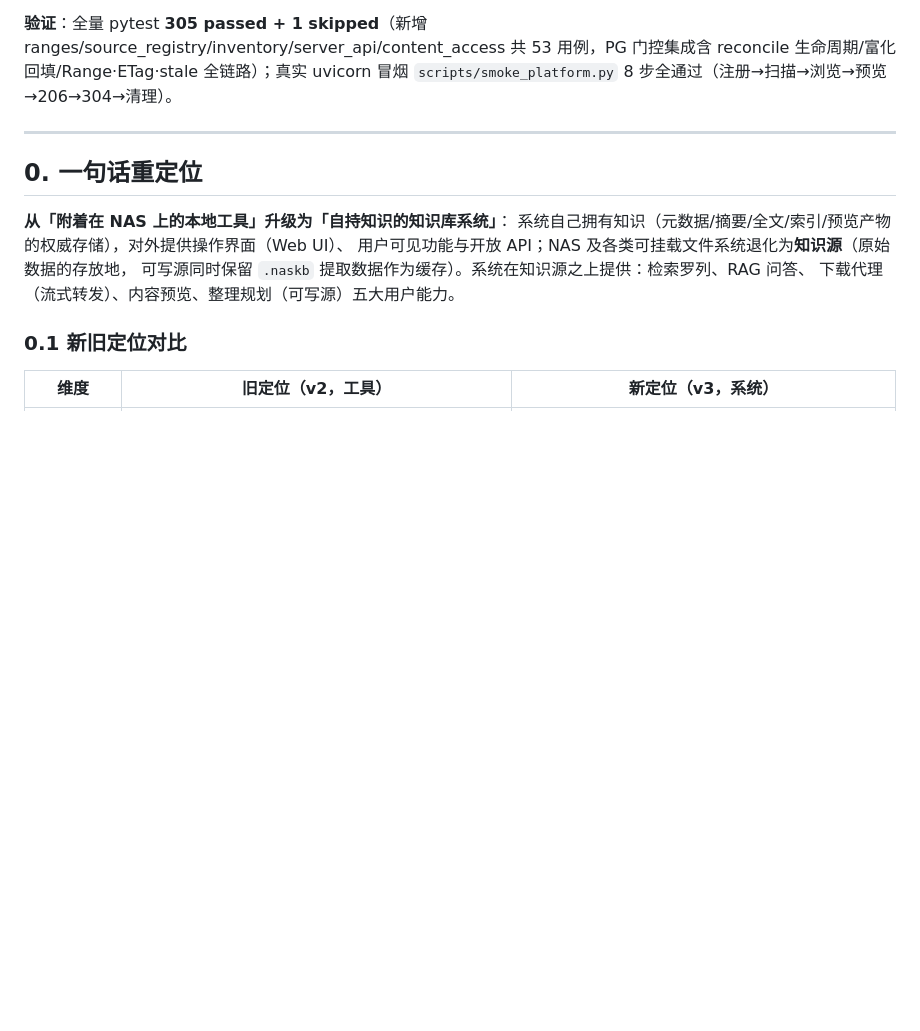
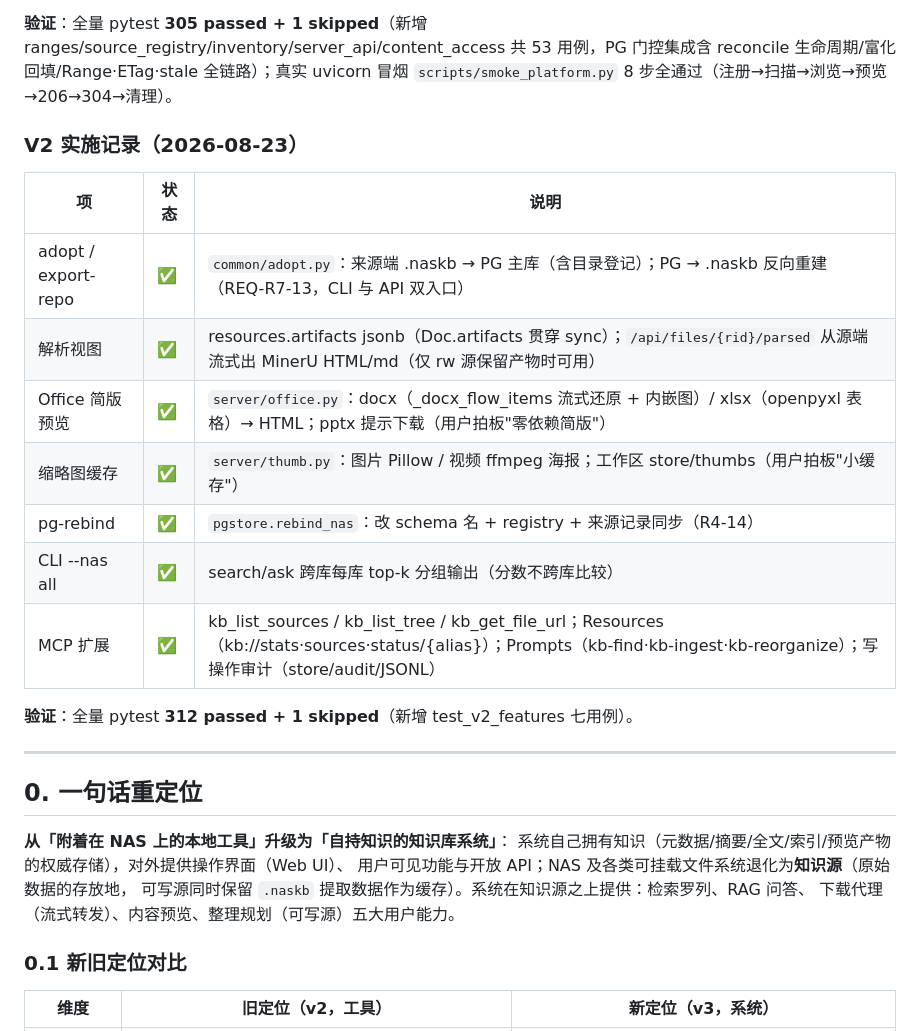
Before and after one commit to clarknu/naskb, a Markdown page: design/platform-v3-design.md, the part around the change. Rendered like a GitHub page; blank space fills up the shorter version.

```diff
--- a/design/platform-v3-design.md
+++ b/design/platform-v3-design.md
@@ -33,6 +33,20 @@
 ④ 旧契约兼容面 KnowledgeCore 的描述装载源 = 全部启用来源聚合（替代原 --root 参数语义），`desc serve`（stdlib 版）保留不动。
 
 **验证**：全量 pytest **305 passed + 1 skipped**（新增 ranges/source_registry/inventory/server_api/content_access 共 53 用例，PG 门控集成含 reconcile 生命周期/富化回填/Range·ETag·stale 全链路）；真实 uvicorn 冒烟 `scripts/smoke_platform.py` 8 步全通过（注册→扫描→浏览→预览→206→304→清理）。
+
+### V2 实施记录（2026-08-23）
+
+| 项 | 状态 | 说明 |
+|----|------|------|
+| adopt / export-repo | ✅ | `common/adopt.py`：来源端 .naskb → PG 主库（含目录登记）；PG → .naskb 反向重建（REQ-R7-13，CLI 与 API 双入口） |
+| 解析视图 | ✅ | resources.artifacts jsonb（Doc.artifacts 贯穿 sync）；`/api/files/{rid}/parsed` 从源端流式出 MinerU HTML/md（仅 rw 源保留产物时可用） |
+| Office 简版预览 | ✅ | `server/office.py`：docx（_docx_flow_items 流式还原 + 内嵌图）/ xlsx（openpyxl 表格）→ HTML；pptx 提示下载（用户拍板"零依赖简版"） |
+| 缩略图缓存 | ✅ | `server/thumb.py`：图片 Pillow / 视频 ffmpeg 海报；工作区 store/thumbs（用户拍板"小缓存"） |
+| pg-rebind | ✅ | `pgstore.rebind_nas`：改 schema 名 + registry + 来源记录同步（R4-14） |
+| CLI --nas all | ✅ | search/ask 跨库每库 top-k 分组输出（分数不跨库比较） |
+| MCP 扩展 | ✅ | kb_list_sources / kb_list_tree / kb_get_file_url；Resources（kb://stats·sources·status/{alias}）；Prompts（kb-find·kb-ingest·kb-reorganize）；写操作审计（store/audit/JSONL） |
+
+**验证**：全量 pytest **312 passed + 1 skipped**（新增 test_v2_features 七用例）。
 
 ---
 
```
Also changed, not shown: design/requirement.md (+5 -4 lines), naskb/DEPLOY.md (+18 -0 lines).
